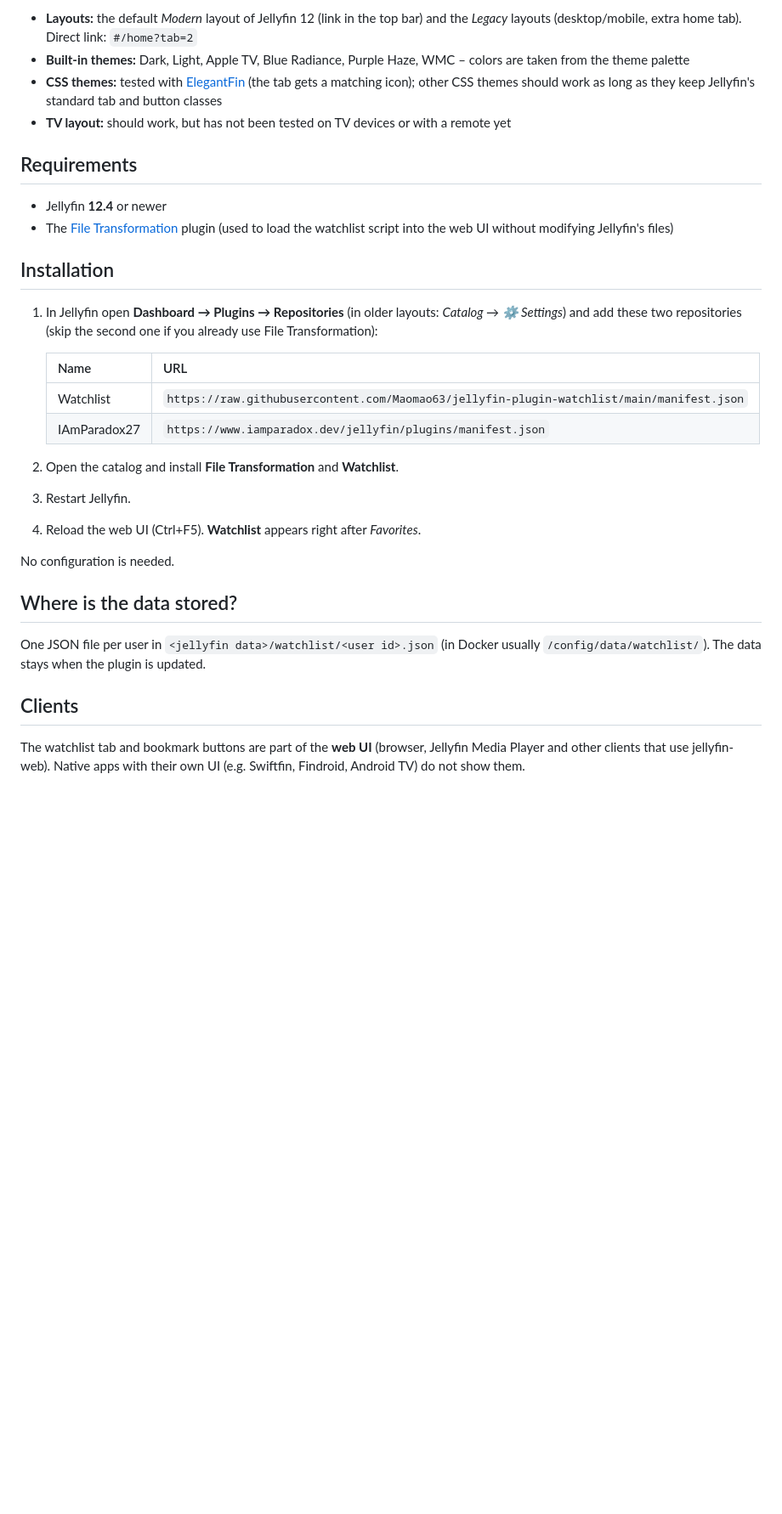
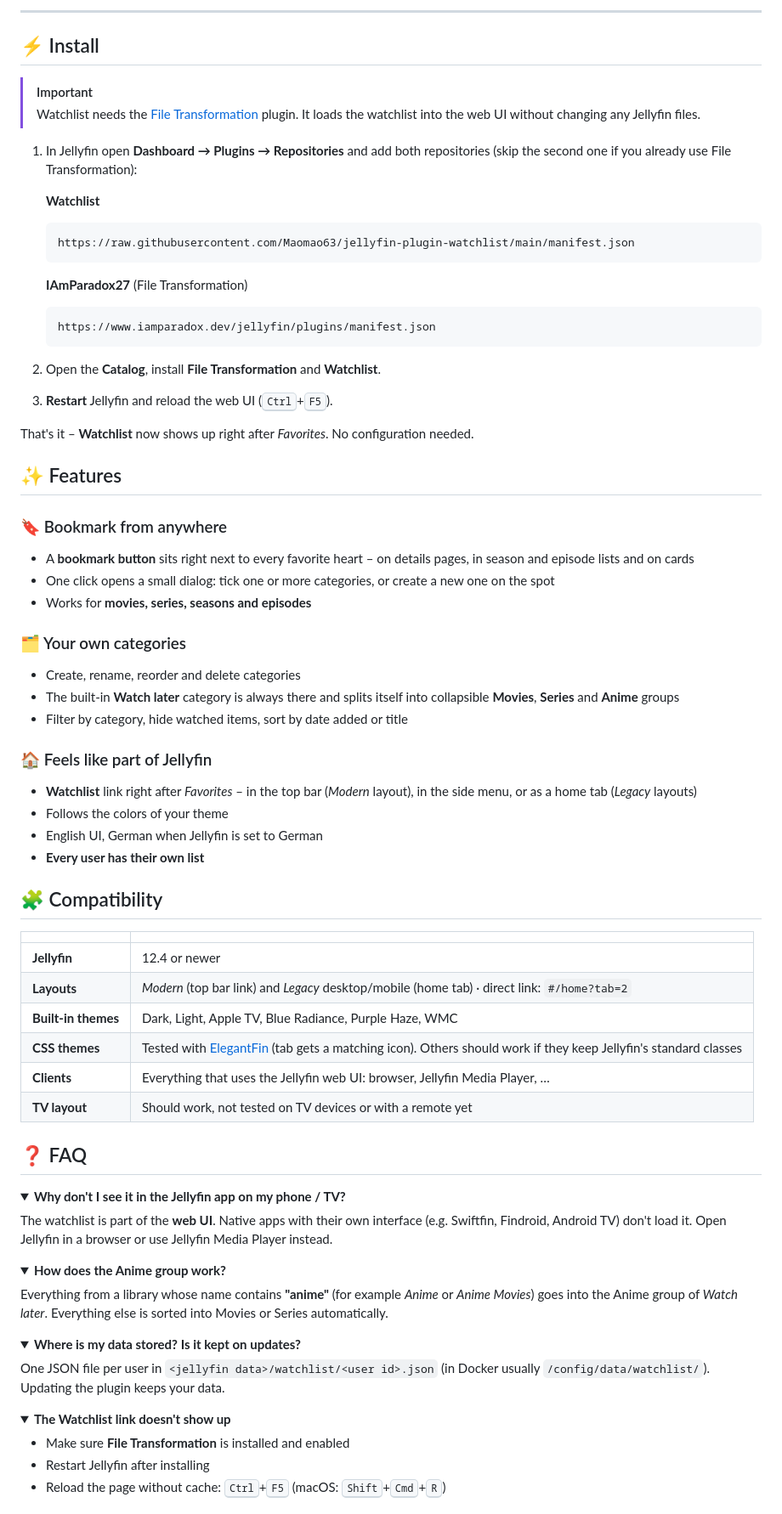
Before and after one commit to Maomao63/jellyfin-plugin-watchlist, a Markdown page: README.md, the part around one of its changes. Shown at 85% size. Rendered like a GitHub page; folded sections open; blank space fills up the shorter version.

Commit message:
New logo and redesigned README
Co-Authored-By: Claude Opus 5.5 <noreply@anthropic.com>

````diff
--- a/README.md
+++ b/README.md
@@ -21,39 +25,85 @@ A personal **watchlist with categories** for Jellyfin.
 
-- **Layouts:** the default *Modern* layout of Jellyfin 12 (link in the top bar) and the *Legacy* layouts (desktop/mobile, extra home tab). Direct link: `#/home?tab=2`
-- **Built-in themes:** Dark, Light, Apple TV, Blue Radiance, Purple Haze, WMC – colors are taken from the theme palette
-- **CSS themes:** tested with [ElegantFin](https://github.com/lscambo13/ElegantFin) (the tab gets a matching icon);
-  other CSS themes should work as long as they keep Jellyfin's standard tab and button classes
-- **TV layout:** should work, but has not been tested on TV devices or with a remote yet
+---
 
-## Requirements
+## ⚡ Install
 
-- Jellyfin **12.4** or newer
-- The [File Transformation](https://github.com/IAmParadox27/jellyfin-plugin-file-transformation) plugin
-  (used to load the watchlist script into the web UI without modifying Jellyfin's files)
+> [!IMPORTANT]
+> Watchlist needs the [File Transformation](https://github.com/IAmParadox27/jellyfin-plugin-file-transformation) plugin.
+> It loads the watchlist into the web UI without changing any Jellyfin files.
 
-## Installation
-
-1. In Jellyfin open **Dashboard → Plugins → Repositories** (in older layouts: *Catalog → ⚙ Settings*) and add these two repositories
+1. In Jellyfin open **Dashboard → Plugins → Repositories** and add both repositories
    (skip the second one if you already use File Transformation):
 
-   | Name | URL |
-   | --- | --- |
-   | Watchlist | `https://raw.githubusercontent.com/Maomao63/jellyfin-plugin-watchlist/main/manifest.json` |
-   | IAmParadox27 | `https://www.iamparadox.dev/jellyfin/plugins/manifest.json` |
+   **Watchlist**
+   ```
+   https://raw.githubusercontent.com/Maomao63/jellyfin-plugin-watchlist/main/manifest.json
+   ```
+   **IAmParadox27** (File Transformation)
+   ```
+   https://www.iamparadox.dev/jellyfin/plugins/manifest.json
+   ```
+2. Open the **Catalog**, install **File Transformation** and **Watchlist**.
+3. **Restart** Jellyfin and reload the web UI (<kbd>Ctrl</kbd>+<kbd>F5</kbd>).
 
-2. Open the catalog and install **File Transformation** and **Watchlist**.
-3. Restart Jellyfin.
-4. Reload the web UI (Ctrl+F5). **Watchlist** appears right after *Favorites*.
+That's it – **Watchlist** now shows up right after *Favorites*. No configuration needed.
 
-No configuration is needed.
+## ✨ Features
 
-## Where is the data stored?
+### 🔖 Bookmark from anywhere
+- A **bookmark button** sits right next to every favorite heart – on details pages, in season and episode lists and on cards
+- One click opens a small dialog: tick one or more categories, or create a new one on the spot
+- Works for **movies, series, seasons and episodes**
+
+### 🗂️ Your own categories
+- Create, rename, reorder and delete categories
+- The built-in **Watch later** category is always there and splits itself into collapsible **Movies**, **Series** and **Anime** groups
+- Filter by category, hide watched items, sort by date added or title
+
+### 🏠 Feels like part of Jellyfin
+- **Watchlist** link right after *Favorites* – in the top bar (*Modern* layout), in the side menu, or as a home tab (*Legacy* layouts)
+- Follows the colors of your theme
+- English UI, German when Jellyfin is set to German
+- **Every user has their own list**
+
+## 🧩 Compatibility
+
+| | |
+| --- | --- |
+| **Jellyfin** | 12.4 or newer |
+| **Layouts** | *Modern* (top bar link) and *Legacy* desktop/mobile (home tab) · direct link: `#/home?tab=2` |
+| **Built-in themes** | Dark, Light, Apple TV, Blue Radiance, Purple Haze, WMC |
+| **CSS themes** | Tested with [ElegantFin](https://github.com/lscambo13/ElegantFin) (tab gets a matching icon). Others should work if they keep Jellyfin's standard classes |
+| **Clients** | Everything that uses the Jellyfin web UI: browser, Jellyfin Media Player, … |
+| **TV layout** | Should work, not tested on TV devices or with a remote yet |
+
+## ❓ FAQ
+
+<details>
+<summary><b>Why don't I see it in the Jellyfin app on my phone / TV?</b></summary>
+
+The watchlist is part of the **web UI**. Native apps with their own interface (e.g. Swiftfin, Findroid, Android TV)
+don't load it. Open Jellyfin in a browser or use Jellyfin Media Player instead.
+</details>
+
+<details>
+<summary><b>How does the Anime group work?</b></summary>
+
+Everything from a library whose name contains **"anime"** (for example *Anime* or *Anime Movies*) goes into the Anime
+group of *Watch later*. Everything else is sorted into Movies or Series automatically.
+</details>
+
+<details>
+<summary><b>Where is my data stored? Is it kept on updates?</b></summary>
 
 One JSON file per user in `<jellyfin data>/watchlist/<user id>.json` (in Docker usually `/config/data/watchlist/`).
-The data stays when the plugin is updated.
+Updating the plugin keeps your data.
+</details>
 
-## Clients
+<details>
+<summary><b>The Watchlist link doesn't show up</b></summary>
 
-The watchlist tab and bookmark buttons are part of the **web UI** (browser, Jellyfin Media Player and other
-clients that use jellyfin-web). Native apps with their own UI (e.g. Swiftfin, Findroid, Android TV) do not show them.
+- Make sure **File Transformation** is installed and enabled
+- Restart Jellyfin after installing
+- Reload the page without cache: <kbd>Ctrl</kbd>+<kbd>F5</kbd> (macOS: <kbd>Shift</kbd>+<kbd>Cmd</kbd>+<kbd>R</kbd>)
+</details>
 
````
Also changed, not shown: other parts of README.md (+36 -20 lines), logo.png, 1 other file.
